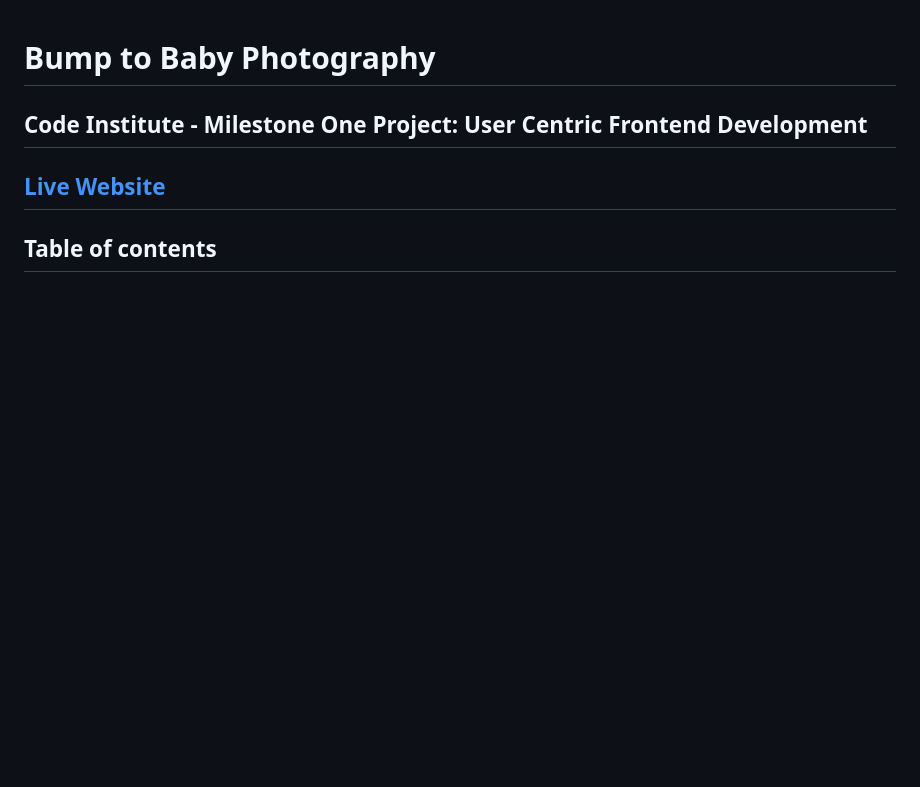
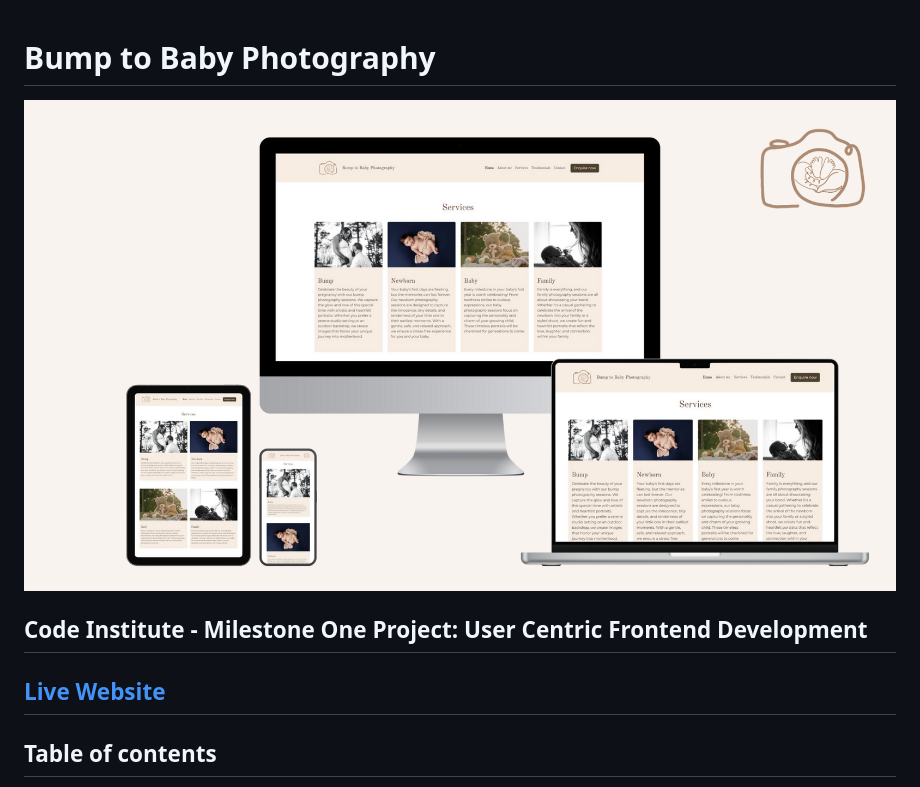
Before and after one commit to sophielrt/Bump-To-Baby-Photography, a Markdown page: README.md, the part around the change. GitHub-like rendering; pictures changed too: assets/read.me.images/read.me-mockup.png (added); blank space fills up the shorter version.

Commit message:
Added website mockup image to read.me file and added a read.me image file to the assets folder

```diff
--- a/README.md
+++ b/README.md
@@ -1,8 +1,14 @@
 # Bump to Baby Photography
+
+![Website mockups, showing how the website looks on different devices.](./assets/read.me.images/read.me-mockup.png)
+
+
 
 ## Code Institute - Milestone One Project: User Centric Frontend Development
 
 ## [Live Website](https://sophielrt.github.io/Bump-To-Baby-Photography/)
+
+
 
 ## Table of contents
 1. [UX](#ux)
```
Also changed, not shown: 1 other file.
